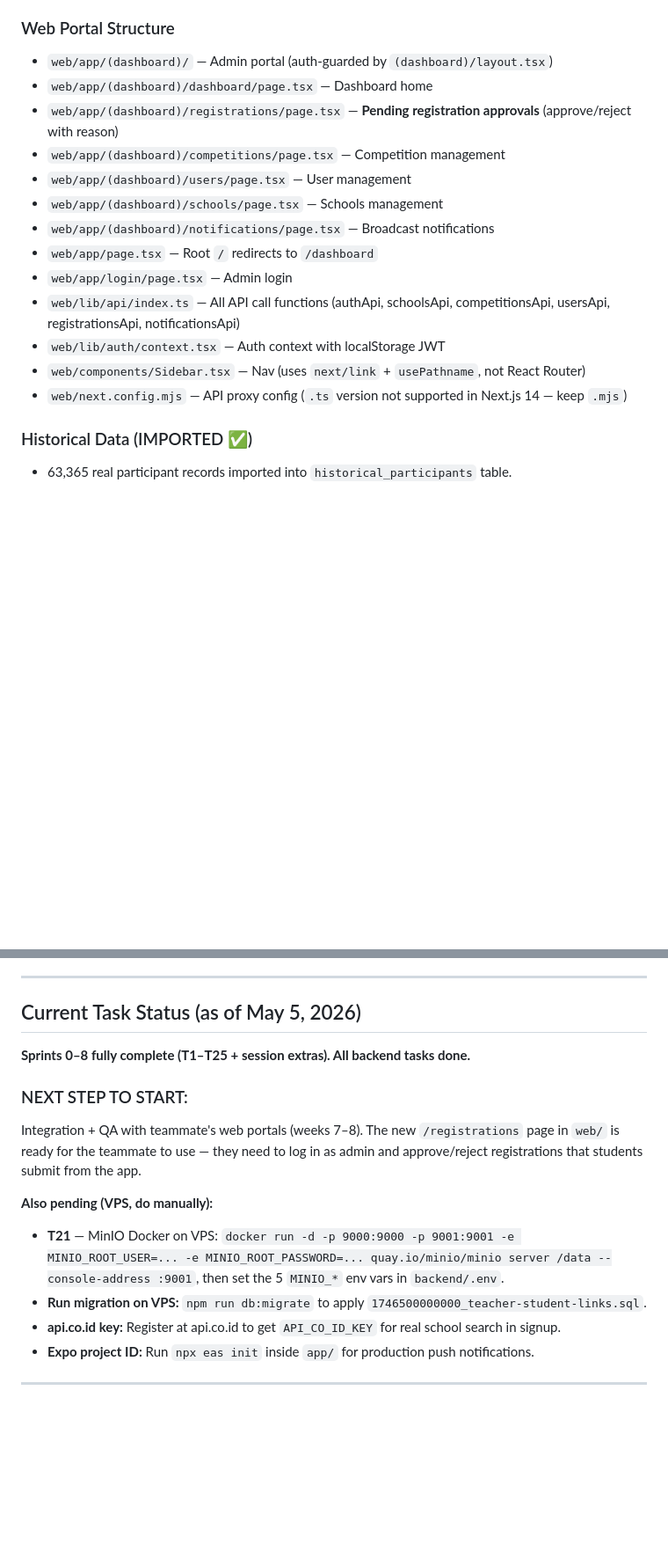
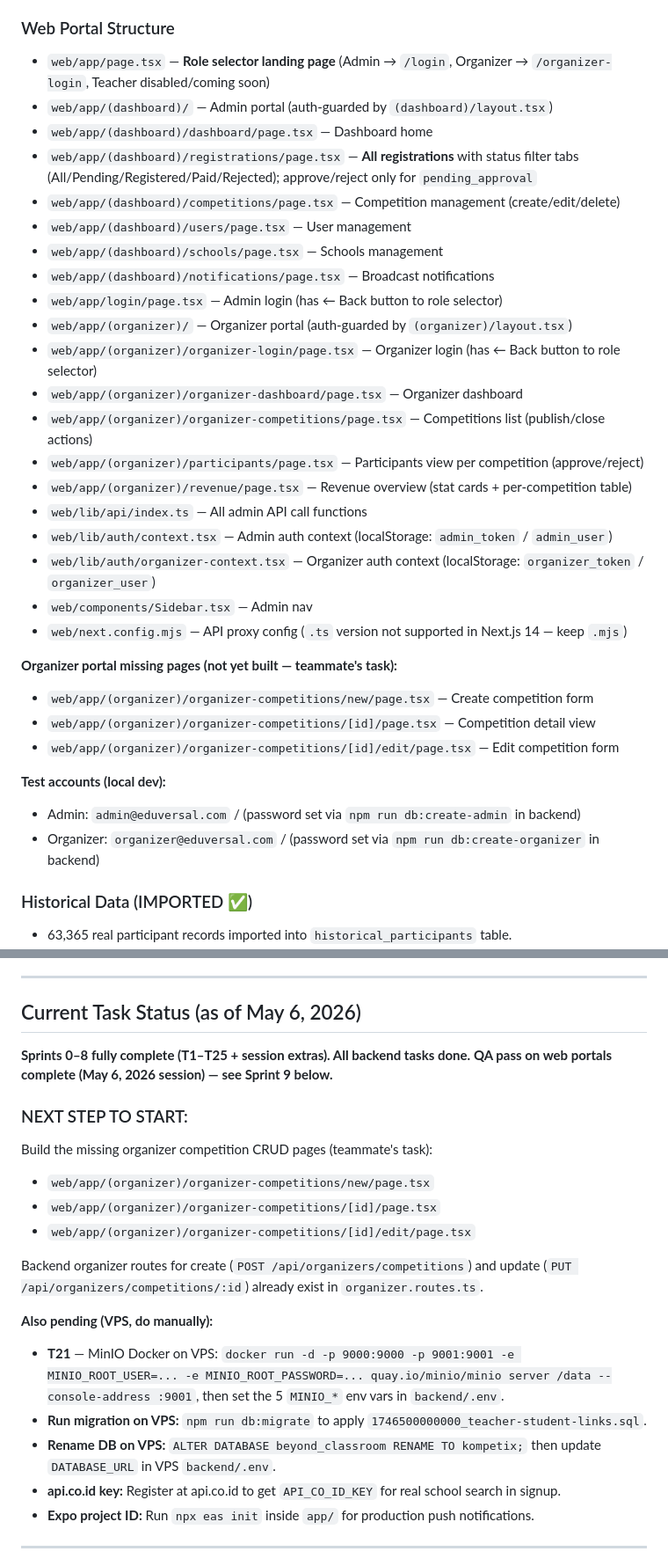
Before and after one commit to codewithmujtabo/kompetix, a Markdown page: CLAUDE.md, 2 parts joined by grey strips. Shown at 88% size. GitHub-like rendering; blank space fills up the shorter version.

Commit message:
docs(claude): update project brief — May 6 QA session
- DB renamed beyond_classroom → kompetix (local done, VPS pending)
- Document students.school_name column (was misnamed in previous notes)
- Web portal structure updated with organizer portal pages and test accounts
- Sprint 9 QA pass added to sprint plan
- Next step: organizer competition CRUD pages (new/edit/detail)
- Known issues updated

```diff
--- a/CLAUDE.md
+++ b/CLAUDE.md
@@ -152,19 +153,35 @@ EXPO_PUBLIC_API_URL=http://<MAC_LAN_IP>:3000/api
 - Falls back to querying the local `schools` DB table when key is not set (returns up to 20 matches by name).
 
 ### Web Portal Structure
+- `web/app/page.tsx` — **Role selector landing page** (Admin → `/login`, Organizer → `/organizer-login`, Teacher disabled/coming soon)
 - `web/app/(dashboard)/` — Admin portal (auth-guarded by `(dashboard)/layout.tsx`)
 - `web/app/(dashboard)/dashboard/page.tsx` — Dashboard home
-- `web/app/(dashboard)/registrations/page.tsx` — **Pending registration approvals** (approve/reject with reason)
-- `web/app/(dashboard)/competitions/page.tsx` — Competition management
+- `web/app/(dashboard)/registrations/page.tsx` — **All registrations** with status filter tabs (All/Pending/Registered/Paid/Rejected); approve/reject only for `pending_approval`
+- `web/app/(dashboard)/competitions/page.tsx` — Competition management (create/edit/delete)
 - `web/app/(dashboard)/users/page.tsx` — User management
 - `web/app/(dashboard)/schools/page.tsx` — Schools management
 - `web/app/(dashboard)/notifications/page.tsx` — Broadcast notifications
-- `web/app/page.tsx` — Root `/` redirects to `/dashboard`
-- `web/app/login/page.tsx` — Admin login
-- `web/lib/api/index.ts` — All API call functions (authApi, schoolsApi, competitionsApi, usersApi, registrationsApi, notificationsApi)
-- `web/lib/auth/context.tsx` — Auth context with localStorage JWT
-- `web/components/Sidebar.tsx` — Nav (uses `next/link` + `usePathname`, not React Router)
+- `web/app/login/page.tsx` — Admin login (has ← Back button to role selector)
+- `web/app/(organizer)/` — Organizer portal (auth-guarded by `(organizer)/layout.tsx`)
+- `web/app/(organizer)/organizer-login/page.tsx` — Organizer login (has ← Back button to role selector)
+- `web/app/(organizer)/organizer-dashboard/page.tsx` — Organizer dashboard
+- `web/app/(organizer)/organizer-competitions/page.tsx` — Competitions list (publish/close actions)
+- `web/app/(organizer)/participants/page.tsx` — Participants view per competition (approve/reject)
+- `web/app/(organizer)/revenue/page.tsx` — Revenue overview (stat cards + per-competition table)
+- `web/lib/api/index.ts` — All admin API call functions
+- `web/lib/auth/context.tsx` — Admin auth context (localStorage: `admin_token` / `admin_user`)
+- `web/lib/auth/organizer-context.tsx` — Organizer auth context (localStorage: `organizer_token` / `organizer_user`)
+- `web/components/Sidebar.tsx` — Admin nav
 - `web/next.config.mjs` — API proxy config (`.ts` version not supported in Next.js 14 — keep `.mjs`)
+
+**Organizer portal missing pages (not yet built — teammate's task):**
+- `web/app/(organizer)/organizer-competitions/new/page.tsx` — Create competition form
+- `web/app/(organizer)/organizer-competitions/[id]/page.tsx` — Competition detail view
+- `web/app/(organizer)/organizer-competitions/[id]/edit/page.tsx` — Edit competition form
+
+**Test accounts (local dev):**
+- Admin: `admin@eduversal.com` / (password set via `npm run db:create-admin` in backend)
+- Organizer: `organizer@eduversal.com` / (password set via `npm run db:create-organizer` in backend)
 
 ### Historical Data (IMPORTED ✅)
 - 63,365 real participant records imported into `historical_participants` table.
@@ -183,17 +200,23 @@ EXPO_PUBLIC_API_URL=http://<MAC_LAN_IP>:3000/api
 
 ---
 
-## Current Task Status (as of May 5, 2026)
+## Current Task Status (as of May 6, 2026)
 
 **Sprints 0–8 fully complete (T1–T25 + session extras). All backend tasks done.**
+**QA pass on web portals complete (May 6, 2026 session) — see Sprint 9 below.**
 
 ### NEXT STEP TO START:
-Integration + QA with teammate's web portals (weeks 7–8).
-The new `/registrations` page in `web/` is ready for the teammate to use — they need to log in as admin and approve/reject registrations that students submit from the app.
+Build the missing organizer competition CRUD pages (teammate's task):
+- `web/app/(organizer)/organizer-competitions/new/page.tsx`
+- `web/app/(organizer)/organizer-competitions/[id]/page.tsx`
+- `web/app/(organizer)/organizer-competitions/[id]/edit/page.tsx`
+
+Backend organizer routes for create (`POST /api/organizers/competitions`) and update (`PUT /api/organizers/competitions/:id`) already exist in `organizer.routes.ts`.
 
 **Also pending (VPS, do manually):**
 - **T21** — MinIO Docker on VPS: `docker run -d -p 9000:9000 -p 9001:9001 -e MINIO_ROOT_USER=... -e MINIO_ROOT_PASSWORD=... quay.io/minio/minio server /data --console-address :9001`, then set the 5 `MINIO_*` env vars in `backend/.env`.
 - **Run migration on VPS:** `npm run db:migrate` to apply `1746500000000_teacher-student-links.sql`.
+- **Rename DB on VPS:** `ALTER DATABASE beyond_classroom RENAME TO kompetix;` then update `DATABASE_URL` in VPS `backend/.env`.
 - **api.co.id key:** Register at api.co.id to get `API_CO_ID_KEY` for real school search in signup.
 - **Expo project ID:** Run `npx eas init` inside `app/` for production push notifications.
 
```
Also changed, not shown: other parts of CLAUDE.md (+21 -2 lines).
